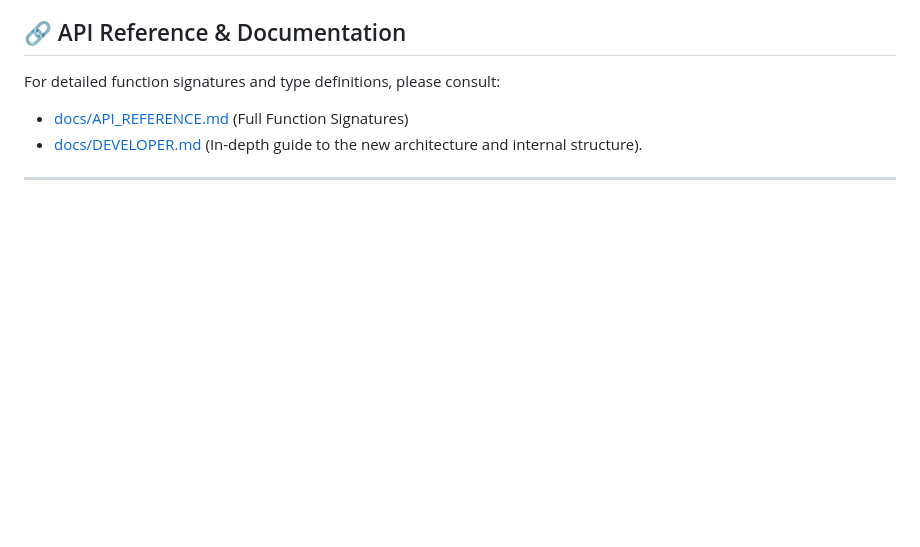
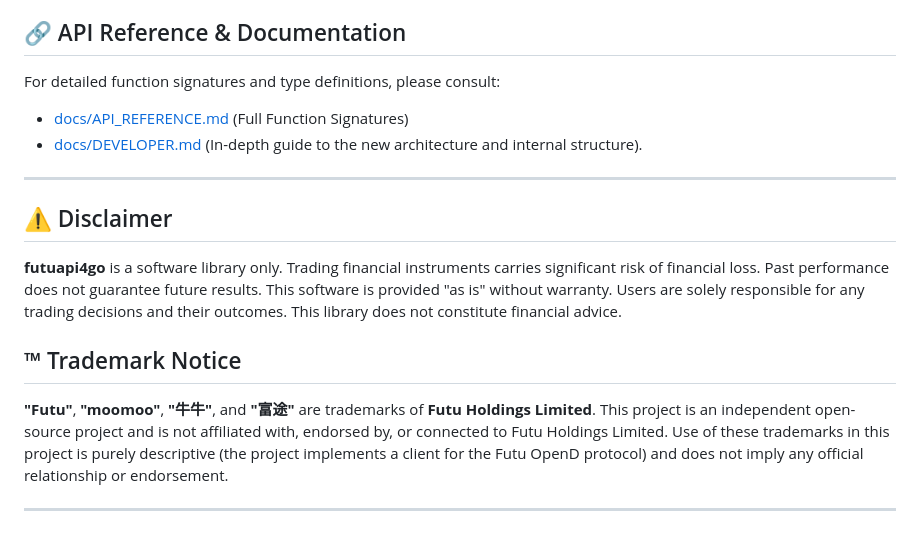
Before and after one commit to shing1211/futuapi4go, a Markdown page: README.md, the part around the change. Rendered like a GitHub page; blank space fills up the shorter version.

Commit message:
fix: add trading and trademark disclaimers to README

```diff
--- a/README.md
+++ b/README.md
@@ -64,4 +64,21 @@ For detailed function signatures and type definitions, please consult:
 *   [docs/API_REFERENCE.md](docs/API_REFERENCE.md) (Full Function Signatures)
 *   [docs/DEVELOPER.md](docs/DEVELOPER.md) (In-depth guide to the new architecture and internal structure).
 
+---
+
+## ⚠️ Disclaimer
+
+**futuapi4go** is a software library only. Trading financial instruments carries significant risk
+of financial loss. Past performance does not guarantee future results. This software is provided
+"as is" without warranty. Users are solely responsible for any trading decisions and their
+outcomes. This library does not constitute financial advice.
+
+## ™ Trademark Notice
+
+**"Futu"**, **"moomoo"**, **"牛牛"**, and **"富途"** are trademarks of **Futu Holdings Limited**.
+This project is an independent open-source project and is not affiliated with, endorsed by,
+or connected to Futu Holdings Limited. Use of these trademarks in this project is purely
+descriptive (the project implements a client for the Futu OpenD protocol) and does not imply
+any official relationship or endorsement.
+
 ***
```
